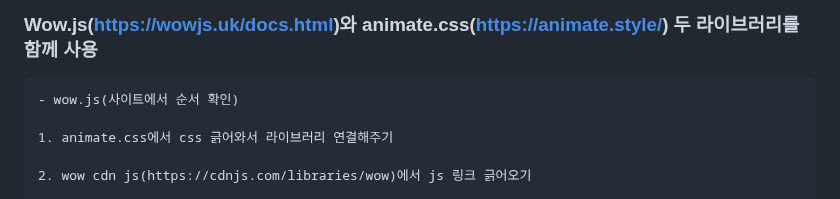
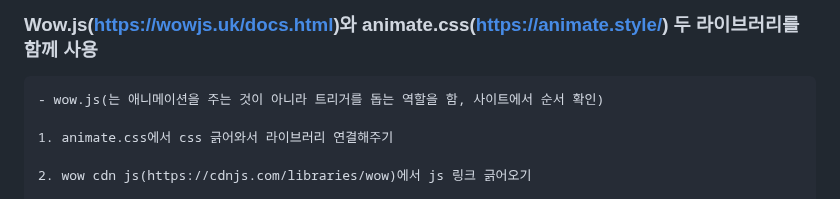
Before and after one commit to gogoringhye/basic, a Markdown page: README.md, the part around the change. Rendered like a GitHub page.

````diff
--- a/README.md
+++ b/README.md
@@ -151,7 +151,7 @@ https://github.com/hmongouachon/rgbKineticSlider
 ### Wow.js(https://wowjs.uk/docs.html)와 animate.css(https://animate.style/) 두 라이브러리를 함께 사용
 
 ```
-- wow.js(사이트에서 순서 확인)
+- wow.js(는 애니메이션을 주는 것이 아니라 트리거를 돕는 역할을 함, 사이트에서 순서 확인)
 
 1. animate.css에서 css 긁어와서 라이브러리 연결해주기
 
````
